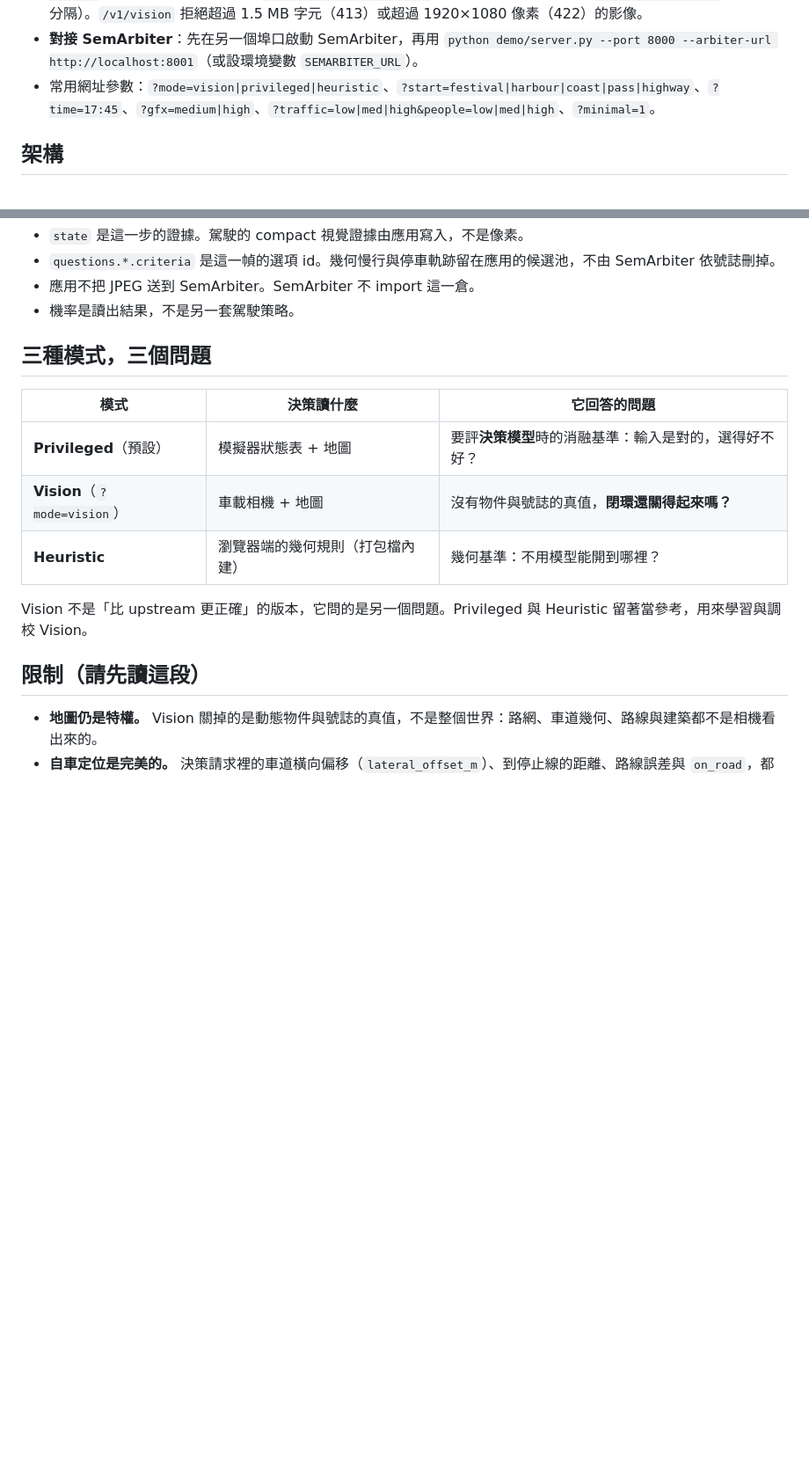
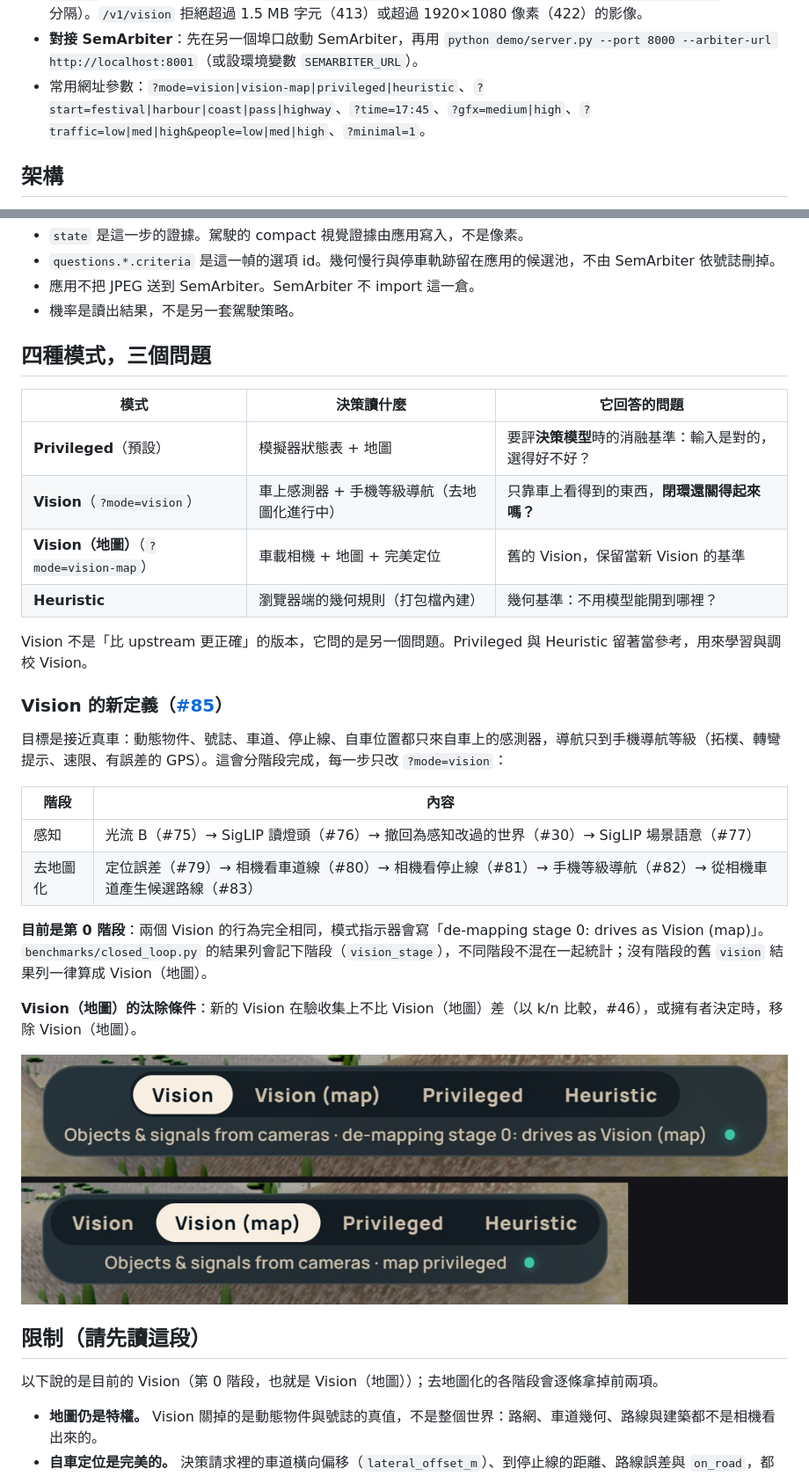
Before and after one commit to EndeavorYen/JevPilot-Vision, a Markdown page: README.md, 2 parts joined by grey strips. Shown at 88% size. GitHub-like rendering; pictures changed too: docs/visual/issue-78/indicator.jpg (added); blank space fills up the shorter version.

Commit message:
feat(modes): the old Vision is kept as Vision (map); ?mode=vision is the de-mapped Vision, stage 0 (#78)

```diff
--- a/README.md
+++ b/README.md
@@ -36,7 +36,7 @@ python demo/server.py --mock --port 8000
 - **Vision 模式**需要感知模型，也需要 CUDA：`pip install -e ".[neural]"`（torch、transformers、sentencepiece；第一次執行會下載 RT-DETR 與 SigLIP 權重）。沒有安裝、或沒有 CUDA 時，偵測器不啟動，感知回報 `backend: none`，Vision 模式的車會減速停下，不會假裝看得到。要在 CPU 上跑，設 `SEMIF_PERCEPTION_DEVICE=cpu`（很慢）。SigLIP 的文字分類少了 sentencepiece 就無法運作：載入時會記錄錯誤，`/v1/vision` 回應帶 `scoring_error`，事件文字寫明分類器無法使用，不會回報路面淨空（#70）。
 - **網路與上傳**：伺服器預設只在本機監聽（`127.0.0.1`），也不開 CORS；要讓區網的其他裝置連線，加 `--host 0.0.0.0`；要讓其他網頁呼叫，加 `--cors-origin http://...`（可重複，或設環境變數 `SEMIF_CORS_ORIGINS`，以逗號分隔）。`/v1/vision` 拒絕超過 1.5 MB 字元（413）或超過 1920×1080 像素（422）的影像。
 - **對接 SemArbiter**：先在另一個埠口啟動 SemArbiter，再用 `python demo/server.py --port 8000 --arbiter-url http://localhost:8001`（或設環境變數 `SEMARBITER_URL`）。
-- 常用網址參數：`?mode=vision|privileged|heuristic`、`?start=festival|harbour|coast|pass|highway`、`?time=17:45`、`?gfx=medium|high`、`?traffic=low|med|high&people=low|med|high`、`?minimal=1`。
+- 常用網址參數：`?mode=vision|vision-map|privileged|heuristic`、`?start=festival|harbour|coast|pass|highway`、`?time=17:45`、`?gfx=medium|high`、`?traffic=low|med|high&people=low|med|high`、`?minimal=1`。
 
 ## 架構
 
@@ -80,17 +80,35 @@ flowchart LR
 - 應用不把 JPEG 送到 SemArbiter。SemArbiter 不 import 這一倉。
 - 機率是讀出結果，不是另一套駕駛策略。
 
-## 三種模式，三個問題
+## 四種模式，三個問題
 
 | 模式 | 決策讀什麼 | 它回答的問題 |
 | --- | --- | --- |
 | **Privileged**（預設） | 模擬器狀態表 + 地圖 | 要評**決策模型**時的消融基準：輸入是對的，選得好不好？ |
-| **Vision**（`?mode=vision`） | 車載相機 + 地圖 | 沒有物件與號誌的真值，**閉環還關得起來嗎？** |
+| **Vision**（`?mode=vision`） | 車上感測器 + 手機等級導航（去地圖化進行中） | 只靠車上看得到的東西，**閉環還關得起來嗎？** |
+| **Vision（地圖）**（`?mode=vision-map`） | 車載相機 + 地圖 + 完美定位 | 舊的 Vision，保留當新 Vision 的基準 |
 | **Heuristic** | 瀏覽器端的幾何規則（打包檔內建） | 幾何基準：不用模型能開到哪裡？ |
 
 Vision 不是「比 upstream 更正確」的版本，它問的是另一個問題。Privileged 與 Heuristic 留著當參考，用來學習與調校 Vision。
 
+### Vision 的新定義（[#85](https://github.com/EndeavorYen/JevPilot-Vision/issues/85)）
+
+目標是接近真車：動態物件、號誌、車道、停止線、自車位置都只來自車上的感測器，導航只到手機導航等級（拓樸、轉彎提示、速限、有誤差的 GPS）。這會分階段完成，每一步只改 `?mode=vision`：
+
+| 階段 | 內容 |
+|---|---|
+| 感知 | 光流 B（#75）→ SigLIP 讀燈頭（#76）→ 撤回為感知改過的世界（#30）→ SigLIP 場景語意（#77） |
+| 去地圖化 | 定位誤差（#79）→ 相機看車道線（#80）→ 相機看停止線（#81）→ 手機等級導航（#82）→ 從相機車道產生候選路線（#83） |
+
+**目前是第 0 階段**：兩個 Vision 的行為完全相同，模式指示器會寫「de-mapping stage 0: drives as Vision (map)」。`benchmarks/closed_loop.py` 的結果列會記下階段（`vision_stage`），不同階段不混在一起統計；沒有階段的舊 `vision` 結果列一律算成 Vision（地圖）。
+
+**Vision（地圖）的汰除條件**：新的 Vision 在驗收集上不比 Vision（地圖）差（以 k/n 比較，#46），或擁有者決定時，移除 Vision（地圖）。
+
+![模式指示器：Vision 與 Vision（地圖）](docs/visual/issue-78/indicator.jpg)
+
 ## 限制（請先讀這段）
+
+以下說的是目前的 Vision（第 0 階段，也就是 Vision（地圖））；去地圖化的各階段會逐條拿掉前兩項。
 
 - **地圖仍是特權。** Vision 關掉的是動態物件與號誌的真值，不是整個世界：路網、車道幾何、路線與建築都不是相機看出來的。
 - **自車定位是完美的。** 決策請求裡的車道橫向偏移（`lateral_offset_m`）、到停止線的距離、路線誤差與 `on_road`，都來自模擬器裡車子的真實位置，等於一套沒有誤差的定位。真實車輛要靠 GNSS、IMU 與地圖匹配估計這些值，誤差可達公尺級；Vision 沒有承擔這部分的難度。
```
Also changed, not shown: AGENTS.md (+5 -3 lines), docs/visual/issue-78/page-vision.jpg (added), 6 other files.
